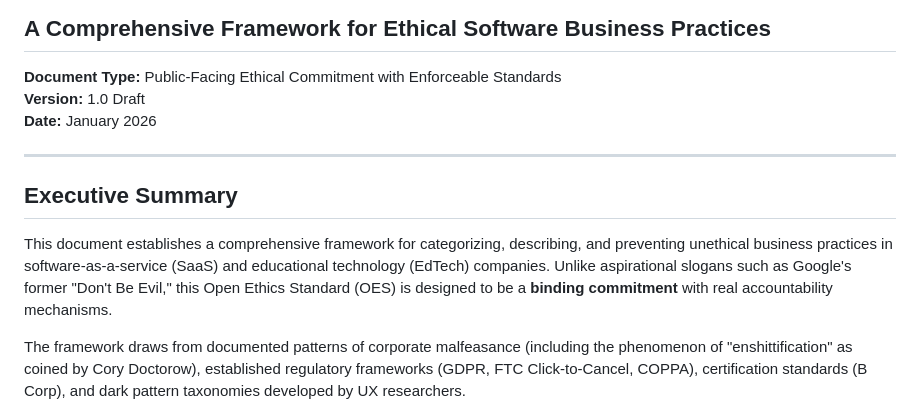
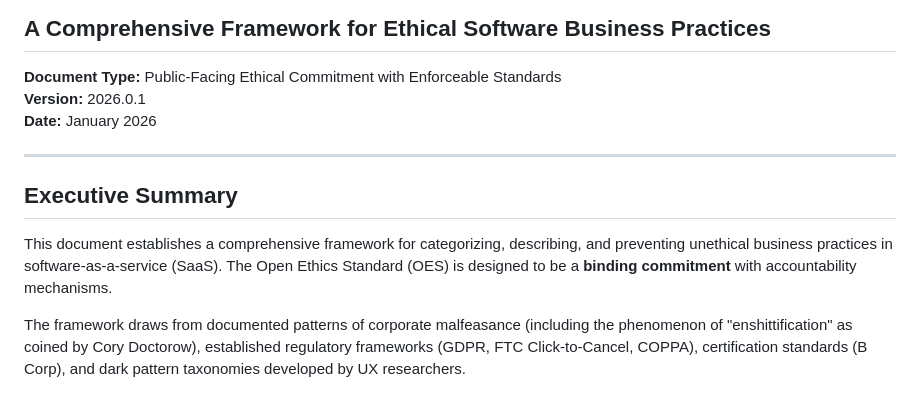
Before and after one commit to ike5/open-ethics-standard, a Markdown page: OPEN-ETHICS-STANDARD.md, the part around the change. Drawn GitHub-style.

Commit message:
Revise version and scope in OPEN-ETHICS-STANDARD.md
Updated version number and refined the scope of the document to focus on SaaS.

```diff
--- a/OPEN-ETHICS-STANDARD.md
+++ b/OPEN-ETHICS-STANDARD.md
@@ -3,7 +3,7 @@
 ## A Comprehensive Framework for Ethical Software Business Practices
 
 **Document Type:** Public-Facing Ethical Commitment with Enforceable Standards
-**Version:** 1.0 Draft
+**Version:** 2026.0.1
 **Date:** January 2026
 
 ---
@@ -11,9 +11,7 @@
 ## Executive Summary
 
 This document establishes a comprehensive framework for categorizing, describing, and preventing unethical business
-practices in software-as-a-service (SaaS) and educational technology (EdTech) companies. Unlike aspirational slogans
-such as Google's former "Don't Be Evil," this Open Ethics Standard (OES) is designed to be a **binding commitment** with
-real accountability mechanisms.
+practices in software-as-a-service (SaaS). The Open Ethics Standard (OES) is designed to be a **binding commitment** with accountability mechanisms.
 
 The framework draws from documented patterns of corporate malfeasance (including the phenomenon of "enshittification" as
 coined by Cory Doctorow), established regulatory frameworks (GDPR, FTC Click-to-Cancel, COPPA), certification
```
